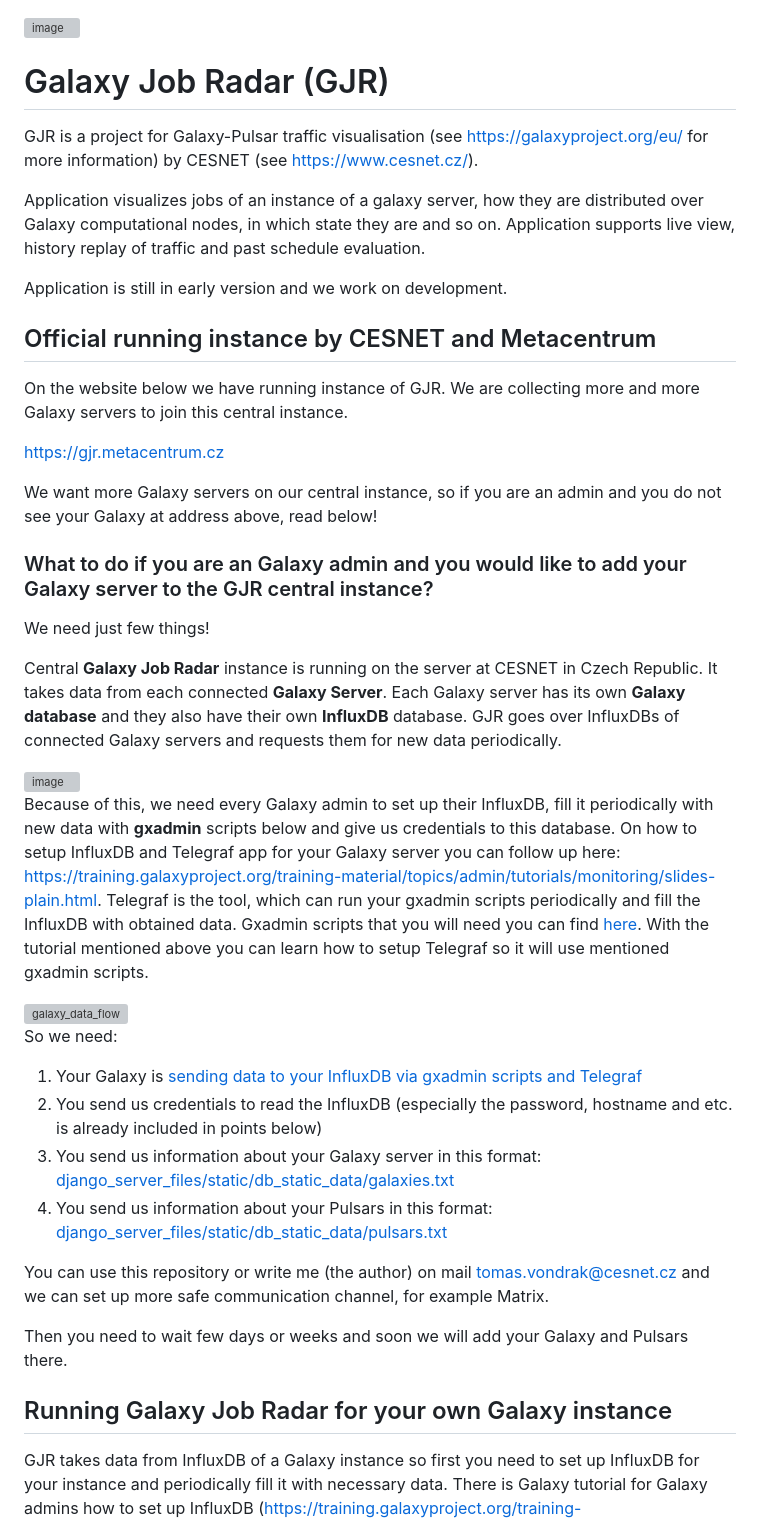
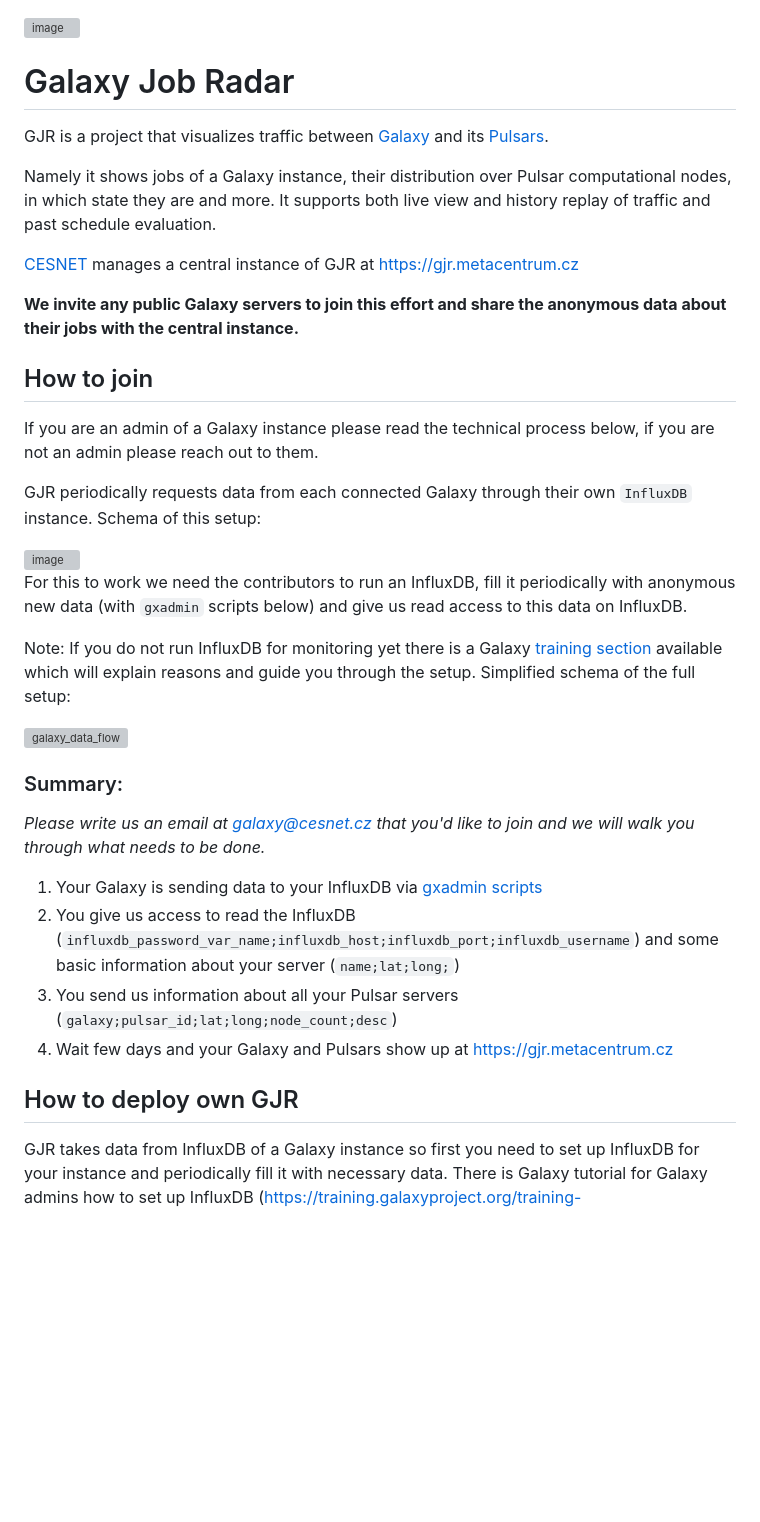
Before and after one commit to CESNET/gjr, a Markdown page: README.md, the part around the change. Rendered like a GitHub page; blank space fills up the shorter version; grey boxes are pictures that could not be loaded.

Commit message:
simplify and clarify readme

```diff
--- a/README.md
+++ b/README.md
@@ -1,42 +1,40 @@
 ![image](django_server_files/static/gjr_logo.png)
 
-# Galaxy Job Radar (GJR)
-GJR is a project for Galaxy-Pulsar traffic visualisation (see [https://galaxyproject.org/eu/](https://galaxyproject.org/eu/) for more information) by CESNET (see [https://www.cesnet.cz/](https://www.cesnet.cz/)).
+# Galaxy Job Radar
+GJR is a project that visualizes traffic between [Galaxy](https://galaxyproject.org) and its [Pulsars](https://github.com/galaxyproject/pulsar).
 
-Application visualizes jobs of an instance of a galaxy server, how they are distributed over Galaxy computational nodes, in which state they are and so on. Application supports live view, history replay of traffic and past schedule evaluation.
+Namely it shows jobs of a Galaxy instance, their distribution over Pulsar computational nodes, in which state they are and more. It supports both live view and history replay of traffic and past schedule evaluation.
 
-Application is still in early version and we work on development.
+[CESNET](https://www.cesnet.cz/en) manages a central instance of GJR at [https://gjr.metacentrum.cz](https://gjr.metacentrum.cz)
 
-## Official running instance by CESNET and Metacentrum
-On the website below we have running instance of GJR. We are collecting more and more Galaxy servers to join this central instance.
+**We invite any public Galaxy servers to join this effort and share the anonymous data about their jobs with the central instance.**
 
-[https://gjr.metacentrum.cz](https://gjr.metacentrum.cz)
+## How to join
 
-We want more Galaxy servers on our central instance, so if you are an admin and you do not see your Galaxy at address above, read below!
+If you are an admin of a Galaxy instance please read the technical process below, if you are not an admin please reach out to them.
 
-### What to do if you are an Galaxy admin and you would like to add your Galaxy server to the GJR central instance?
-We need just few things!
-
-Central **Galaxy Job Radar** instance is running on the server at CESNET in Czech Republic. It takes data from each connected **Galaxy Server**. Each Galaxy server has its own **Galaxy database** and they also have their own **InfluxDB** database. GJR goes over InfluxDBs of connected Galaxy servers and requests them for new data periodically.
+GJR periodically requests data from each connected Galaxy through their own `InfluxDB` instance. Schema of this setup:
 
 <img width="583" height="449" alt="image" src="https://github.com/user-attachments/assets/d1429cd4-53da-4c33-a8f0-dec6896d314a" />
 
-Because of this, we need every Galaxy admin to set up their InfluxDB, fill it periodically with new data with **gxadmin** scripts below and give us credentials to this database. On how to setup InfluxDB and Telegraf app for your Galaxy server you can follow up here: [https://training.galaxyproject.org/training-material/topics/admin/tutorials/monitoring/slides-plain.html](https://training.galaxyproject.org/training-material/topics/admin/tutorials/monitoring/slides-plain.html). Telegraf is the tool, which can run your gxadmin scripts periodically and fill the InfluxDB with obtained data. Gxadmin scripts that you will need you can find [here](https://github.com/usegalaxy-eu/infrastructure-playbook/tree/master/roles/usegalaxy-eu.job-radar-stats-influxdb/files). With the tutorial mentioned above you can learn how to setup Telegraf so it will use mentioned gxadmin scripts.
+For this to work we need the contributors to run an InfluxDB, fill it periodically with anonymous new data (with `gxadmin` scripts below) and give us read access to this data on InfluxDB.
+
+Note: If you do not run InfluxDB for monitoring yet there is a Galaxy [training section](https://training.galaxyproject.org/training-material/topics/admin/#st-monitoring) available which will explain reasons and guide you through the setup. Simplified schema of the full setup:
 
 <img width="537" height="212" alt="galaxy_data_flow" src="https://github.com/user-attachments/assets/b8d4dc16-8542-4c41-9e1b-b7800781c819" />
 
-So we need:
 
-1) Your Galaxy is [sending data to your InfluxDB via gxadmin scripts and Telegraf](https://github.com/usegalaxy-eu/infrastructure-playbook/tree/master/roles/usegalaxy-eu.job-radar-stats-influxdb)
-2) You send us credentials to read the InfluxDB (especially the password, hostname and etc. is already included in points below)
-3) You send us information about your Galaxy server in this format: [django_server_files/static/db_static_data/galaxies.txt](https://github.com/CESNET/gjr/blob/dev/django_server_files/static/db_static_data/galaxies.txt)
-4) You send us information about your Pulsars in this format: [django_server_files/static/db_static_data/pulsars.txt](https://github.com/CESNET/gjr/blob/dev/django_server_files/static/db_static_data/pulsars.txt)
+### Summary:
 
-You can use this repository or write me (the author) on mail tomas.vondrak@cesnet.cz and we can set up more safe communication channel, for example Matrix.
+*Please write us an email at galaxy@cesnet.cz that you'd like to join and we will walk you through what needs to be done.*
 
-Then you need to wait few days or weeks and soon we will add your Galaxy and Pulsars there.
+1) Your Galaxy is sending data to your InfluxDB via [gxadmin scripts](https://github.com/usegalaxy-eu/infrastructure-playbook/tree/master/roles/usegalaxy-eu.job-radar-stats-influxdb)
+1) You give us access to read the InfluxDB (`influxdb_password_var_name;influxdb_host;influxdb_port;influxdb_username`) and some basic information about your server (`name;lat;long;`)
+1) You send us information about all your Pulsar servers (`galaxy;pulsar_id;lat;long;node_count;desc`)
+1) Wait few days and your Galaxy and Pulsars show up at [https://gjr.metacentrum.cz](https://gjr.metacentrum.cz)
 
-## Running Galaxy Job Radar for your own Galaxy instance
+## How to deploy own GJR
+
 GJR takes data from InfluxDB of a Galaxy instance so first you need to set up InfluxDB for your instance and periodically fill it with necessary data. There is Galaxy tutorial for Galaxy admins how to set up InfluxDB ([https://training.galaxyproject.org/training-material/topics/admin/tutorials/monitoring/slides-plain.html](https://training.galaxyproject.org/training-material/topics/admin/tutorials/monitoring/slides-plain.html)). Ansible infrastructure play-book for filling InfluxDB with neccessary data can be find here: [https://github.com/usegalaxy-eu/infrastructure-playbook/tree/master/roles/usegalaxy-eu.job-radar-stats-influxdb](https://github.com/usegalaxy-eu/infrastructure-playbook/tree/master/roles/usegalaxy-eu.job-radar-stats-influxdb).
 
 In all possibilities you first need to add necessery info about your Galaxy instance. That means configuration csv file with information about your Galaxy server instance and your Pulsar network. Examples can be find here: **django_server_files/static/db_static_data**.
```
